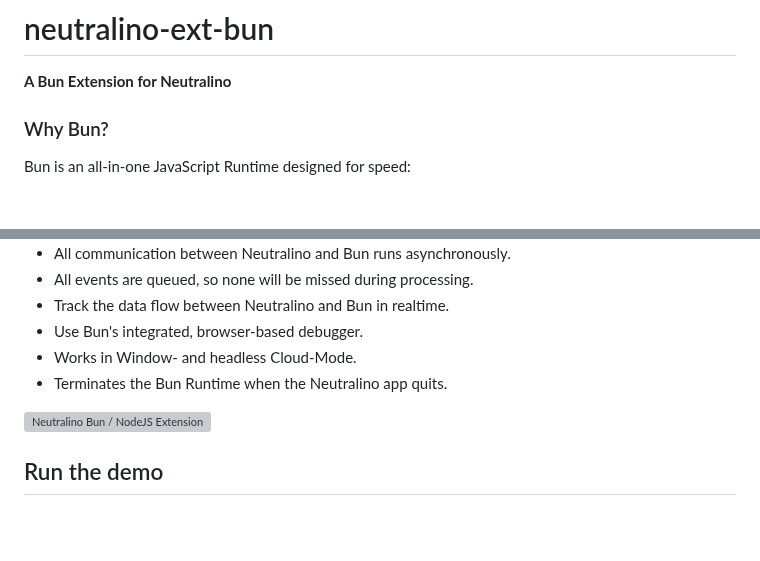
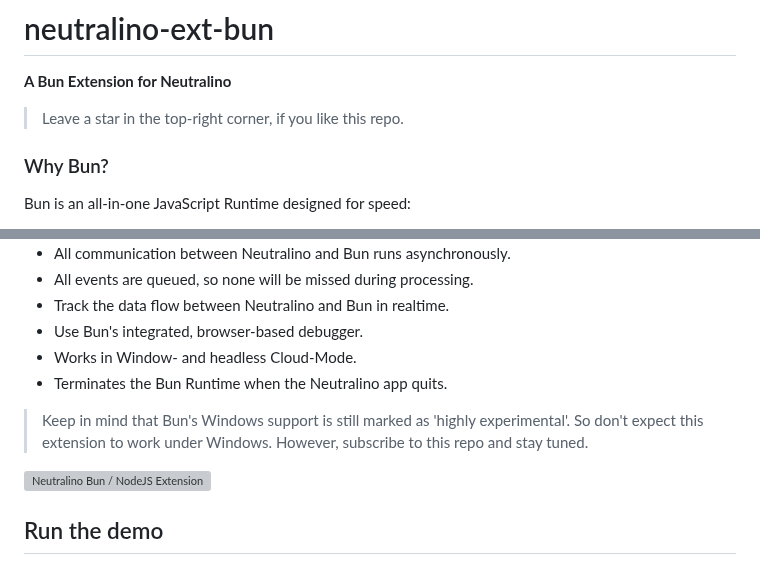
Before and after one commit to hschneider/neutralino-ext-bun, a Markdown page: README.md, 2 parts joined by grey strips. Drawn GitHub-style; blank space fills up the shorter version; grey boxes are pictures that could not be loaded.

```diff
--- a/README.md
+++ b/README.md
@@ -1,5 +1,7 @@
 # neutralino-ext-bun
 **A Bun Extension for Neutralino**
+
+> Leave a star in the top-right corner, if you like this repo.
 
 ### Why Bun?
 
@@ -23,6 +25,10 @@ This extension adds a Bun backend to Neutralino with the following features:
 - Use Bun's integrated, browser-based debugger.
 - Works in Window- and headless Cloud-Mode.
 - Terminates the Bun Runtime when the Neutralino app quits.
+
+>Keep in mind that Bun's Windows support is still marked as 'highly experimental'.
+So don't expect this extension to work under Windows.
+However, subscribe to this repo and stay tuned.
 
 ![Neutralino Bun / NodeJS Extension](https://marketmix.com/git-assets/neutralino-ext-bun/bun-nodejs-neutralino.gif)
 
```
